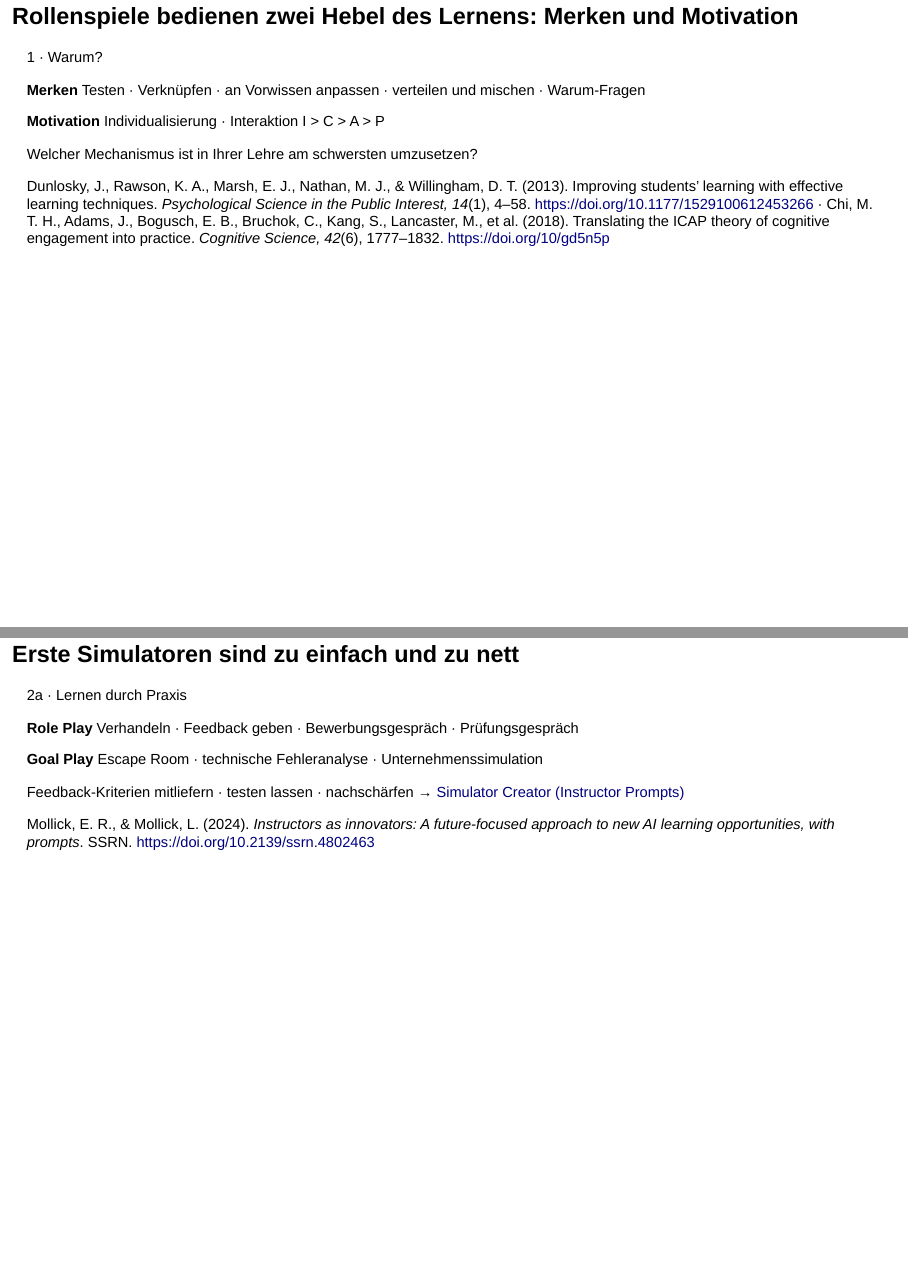
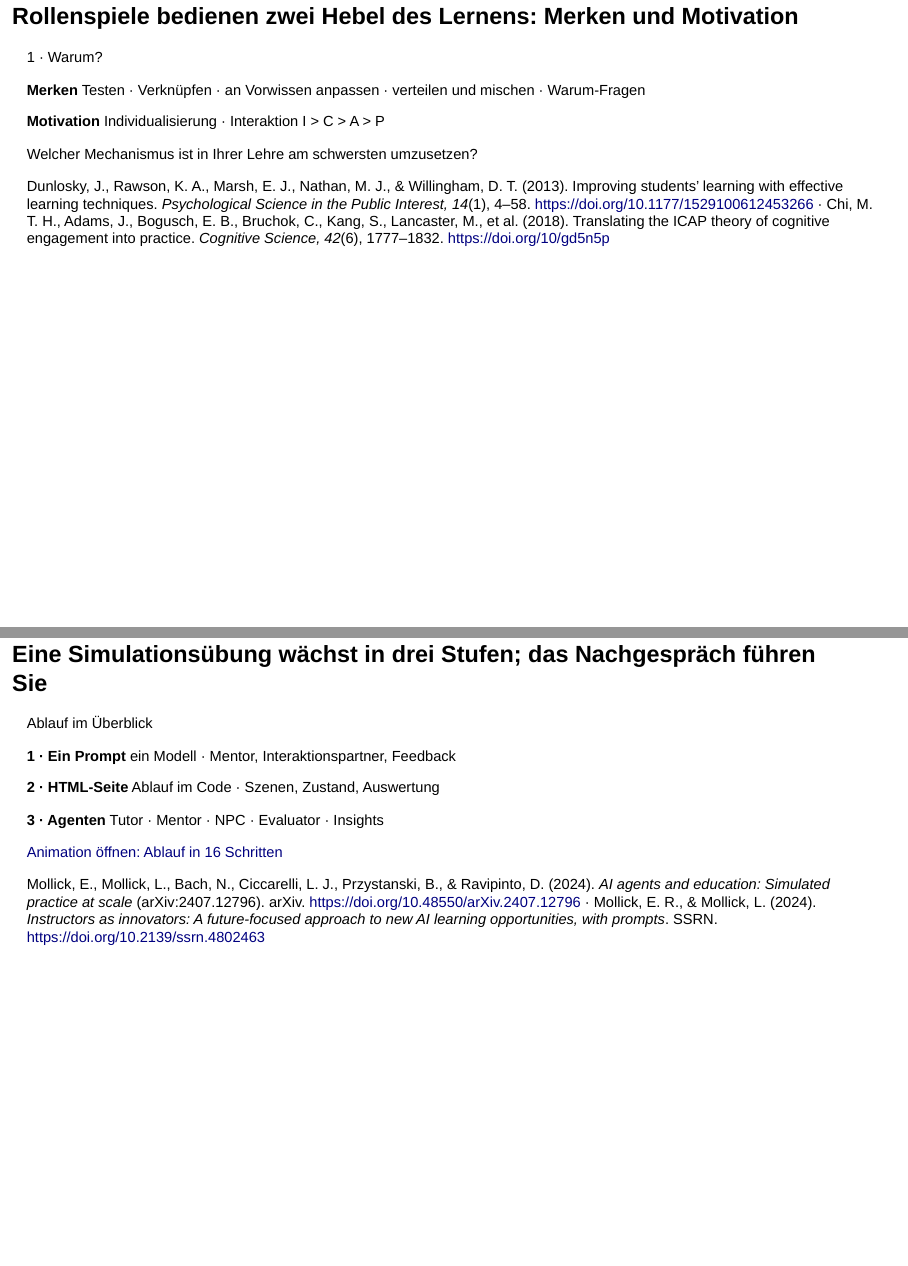
Before and after one commit to TH-Koln-Bartnik/workshop-ki-rollenspiele, a Quarto document (folien/kern.qmd): pages 2 and 3 of 11 before the commit and pages 2 and 3 of 12 after it, joined at a grey line. Rendered offline with R 4.5, knitr and Pandoc in place of Quarto, with nearby package versions; drawn as Slidy slides in place of the format the file asks for.

Commit message:
Animation in 16 Schritten (Runde und Seite geteilt), Folie 'drei Stufen' in den Kern-Folien, 'Interaktionspartner' statt 'Figur' auf der Workshop-Seite
Co-Authored-By: Claude Fable 5.2 <noreply@anthropic.com>
Claude-Session: https://claude.ai/code/session_01NiJQCWcQ2bYg4H4FhTuBkE

```diff
--- a/folien/kern.qmd
+++ b/folien/kern.qmd
@@ -67,6 +67,37 @@
 
 ::: notes
 Warum sollte ein Rollenspiel beim Lernen helfen? Organisation heißt Koordination plus Motivation, und beides gilt auch für das Lernen. Der erste Hebel ist das Merken. Dunlosky und Kollegen nennen die Techniken, die wirken: testgestütztes Lernen, das Verknüpfen durch Chunking und Geschichten, die Anpassung an das Vorwissen, die zeitliche Verteilung und inhaltliche Mischung und das fragebasierte Ausarbeiten. Ein Rollenspiel testet, verknüpft und passt sich an. Der zweite Hebel ist die Motivation. Die ICAP-Theorie von Chi ordnet vier Stufen der Beteiligung: Interaktion schlägt eigenes Konstruieren, das schlägt aktive Beteiligung, und die schlägt passives Zuhören. Ein Rollenspiel setzt auf der obersten Stufe an. Meine Frage an Sie: Welcher dieser Mechanismen ist in Ihrer Lehre am schwersten umzusetzen? Wenn Sie nur einen für eine KI-Intervention wählen dürften, welcher wäre es?
+:::
+
+## Eine Simulationsübung wächst in drei Stufen; das Nachgespräch führen Sie {#stufen}
+
+[Ablauf im Überblick]{.dach}
+
+::: {.kacheln .drei}
+::: {.kachel .akzent}
+**1 · Ein Prompt**
+ein Modell · Mentor, Interaktionspartner, Feedback
+:::
+::: {.kachel .akzent .fragment}
+**2 · HTML-Seite**
+Ablauf im Code · Szenen, Zustand, Auswertung
+:::
+::: {.kachel .akzent .fragment}
+**3 · Agenten**
+Tutor · Mentor · NPC · Evaluator · Insights
+:::
+:::
+
+::: {.unter}
+[Animation öffnen: Ablauf in 16 Schritten](simulationsuebung-ablauf.html?hoersaal){target="_blank"}
+:::
+
+::: footer
+Mollick, E., Mollick, L., Bach, N., Ciccarelli, L. J., Przystanski, B., & Ravipinto, D. (2024). *AI agents and education: Simulated practice at scale* (arXiv:2407.12796). arXiv. <https://doi.org/10.48550/arXiv.2407.12796> · Mollick, E. R., & Mollick, L. (2024). *Instructors as innovators: A future-focused approach to new AI learning opportunities, with prompts*. SSRN. <https://doi.org/10.2139/ssrn.4802463>
+:::
+
+::: notes
+Bevor wir in die Formen einsteigen, ein Blick auf den ganzen Ablauf. Jede Simulationsübung hat vier Phasen: Vorbereitung, Durchführung, Rückmeldung und Nachgespräch. Diese Folge bleibt gleich, egal wie aufwendig Sie bauen. Was sich ändert, ist die Zahl der KI-Helfer. Auf der ersten Stufe trägt ein einziger Prompt alles: Ein Modell ist erst Mentor, dann Interaktionspartner, dann wieder Mentor mit Feedback. Auf der zweiten Stufe steht der Ablauf im Code einer Webseite; die KI hat sie vorab geschrieben. Auf der dritten Stufe arbeiten getrennte Agenten: ein Tutor, ein Mentor, die Gegenrolle, ein Evaluator und ein Agent, der Ihnen die Transkripte zusammenfasst. Klicken Sie die Animation an und gehen Sie mit mir Schritt für Schritt durch. Achten Sie auf eine Frage: Wer führt auf der höchsten Stufe das Nachgespräch? Sie. Auf jeder Stufe.
 :::
 
 ## Erste Simulatoren sind zu einfach und zu nett {#praxis}
```
Also changed, not shown: 3 other files.
